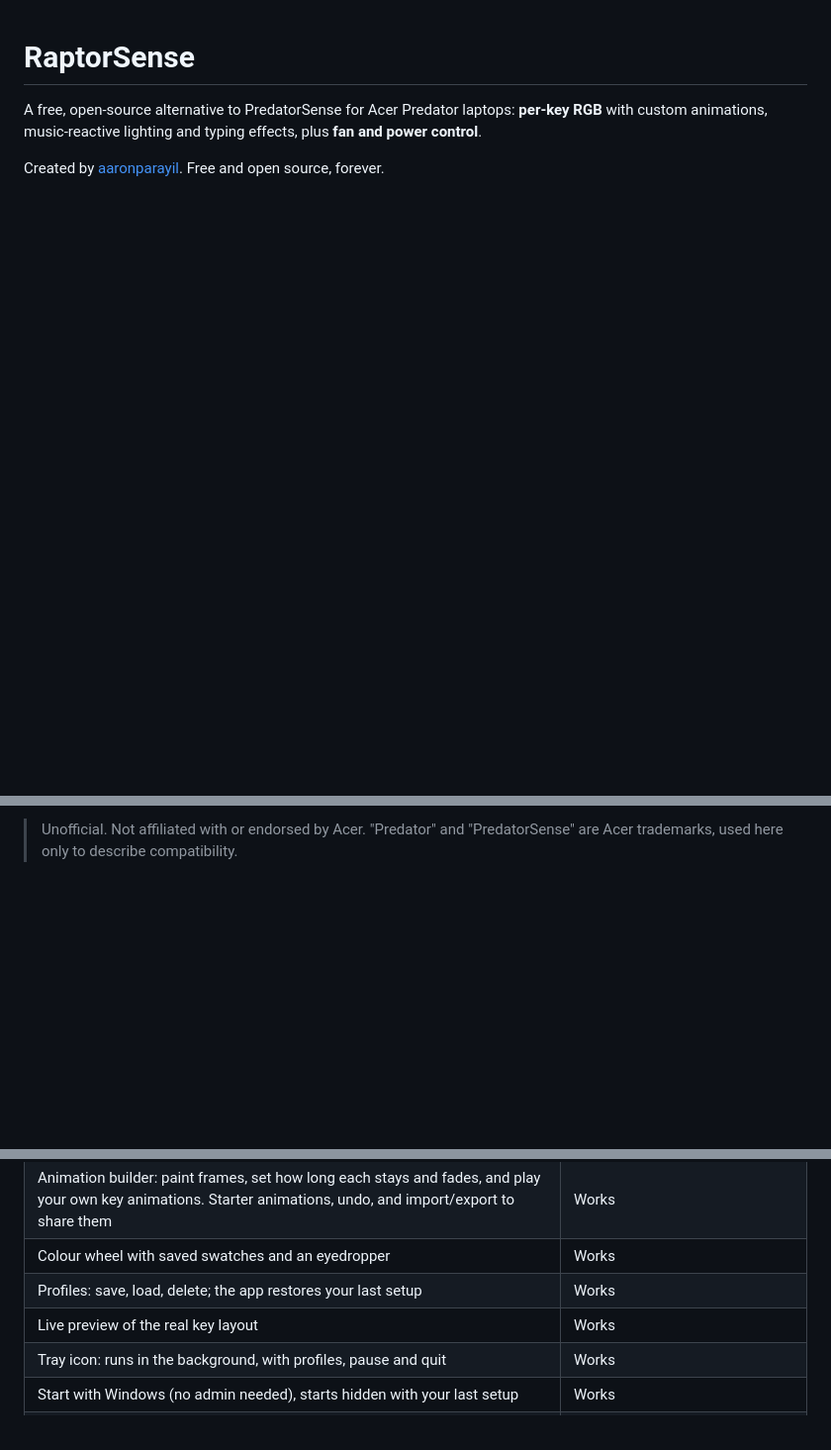
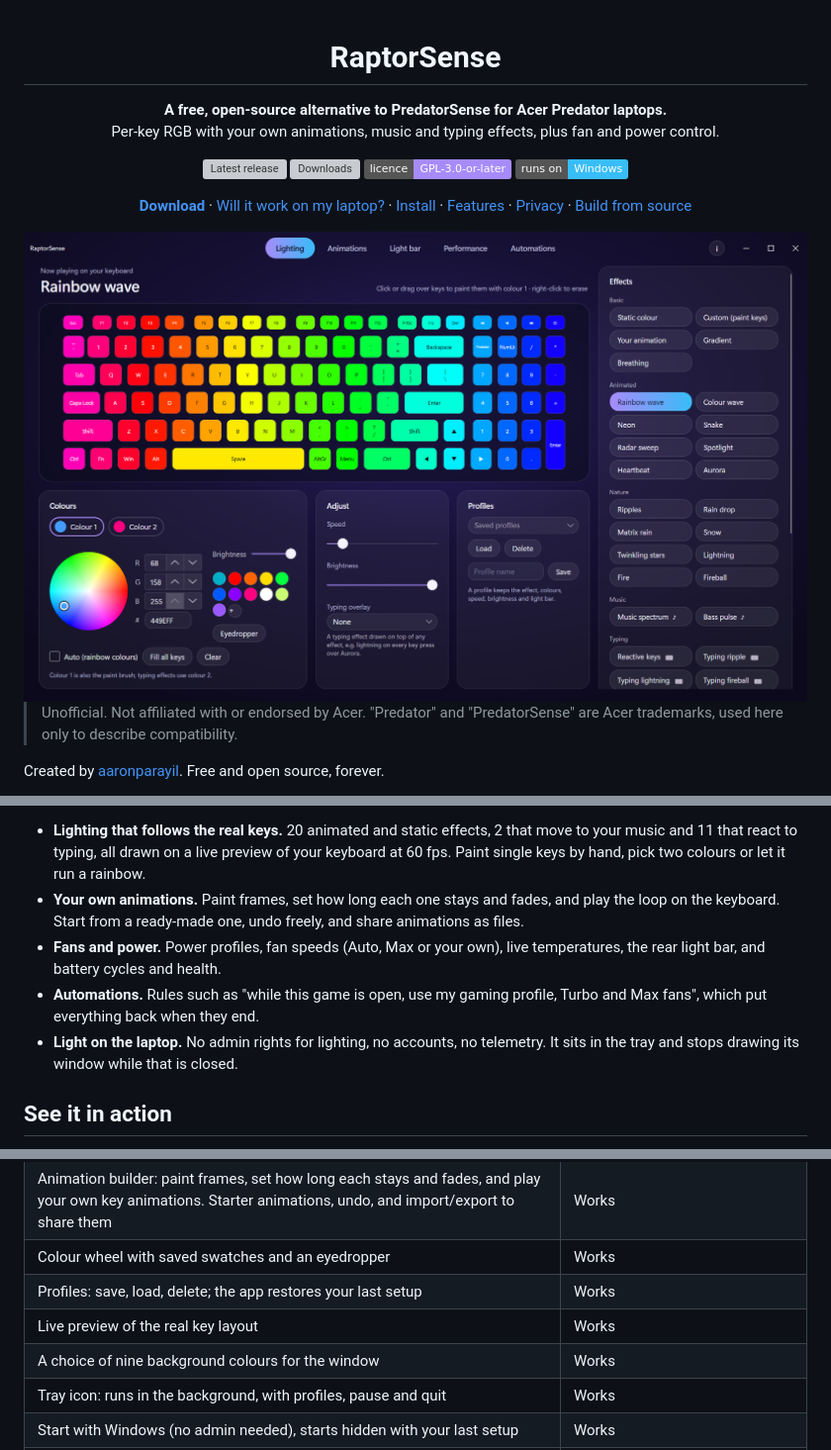
Before and after one commit to aaronparayil/RaptorSense, a Markdown page: README.md, 3 parts joined by grey strips. Shown at 99% size. Rendered like a GitHub page; pictures changed too: docs/screenshot.png; badges without logos; blank space fills up the shorter version; grey boxes are pictures that could not be loaded.

```diff
--- a/README.md
+++ b/README.md
@@ -1,7 +3,26 @@
 # RaptorSense
 
-A free, open-source alternative to PredatorSense for Acer Predator laptops: **per-key RGB** with custom animations,
-music-reactive lighting and typing effects, plus **fan and power control**.
+**A free, open-source alternative to PredatorSense for Acer Predator laptops.**<br>
+Per-key RGB with your own animations, music and typing effects, plus fan and power control.
+
+[![Latest release](https://img.shields.io/github/v/release/aaronparayil/RaptorSense?label=release&color=a78bfa)](https://github.com/aaronparayil/RaptorSense/releases/latest)
+[![Downloads](https://img.shields.io/github/downloads/aaronparayil/RaptorSense/total?color=38bdf8)](https://github.com/aaronparayil/RaptorSense/releases)
+[![Licence: GPL v3 or later](https://img.shields.io/badge/licence-GPL--3.0--or--later-a78bfa)](LICENSE)
+![Runs on Windows](https://img.shields.io/badge/runs%20on-Windows-38bdf8)
+
+[**Download**](https://github.com/aaronparayil/RaptorSense/releases/latest) ·
+[Will it work on my laptop?](#will-it-work-on-my-laptop) ·
+[Install](#install) ·
+[Features](#features) ·
+[Privacy](#privacy) ·
+[Build from source](#build-from-source)
+
+<img src="docs/screenshot.png" alt="The Lighting tab: a rainbow wave on the keyboard preview, with colours, speed, profiles and the list of effects around it" width="920">
+
+</div>
+
+> Unofficial. Not affiliated with or endorsed by Acer. "Predator" and "PredatorSense" are Acer trademarks,
+> used here only to describe compatibility.
 
 Created by [aaronparayil](https://github.com/aaronparayil). Free and open source, forever.
 
@@ -9,3 +30,15 @@ Created by [aaronparayil](https://github.com/aaronparayil). Free and open source
 
-> Unofficial. Not affiliated with or endorsed by Acer. "Predator" and "PredatorSense" are Acer trademarks,
-> used here only to describe compatibility.
+- **Lighting that follows the real keys.** 20 animated and static effects, 2 that move to your music and 11 that react
+  to typing, all drawn on a live preview of your keyboard at 60 fps. Paint single keys by hand, pick two colours or
+  let it run a rainbow.
+- **Your own animations.** Paint frames, set how long each one stays and fades, and play the loop on the keyboard.
+  Start from a ready-made one, undo freely, and share animations as files.
+- **Fans and power.** Power profiles, fan speeds (Auto, Max or your own), live temperatures, the rear light bar,
+  and battery cycles and health.
+- **Automations.** Rules such as "while this game is open, use my gaming profile, Turbo and Max fans", which put
+  everything back when they end.
+- **Light on the laptop.** No admin rights for lighting, no accounts, no telemetry. It sits in the tray and stops
+  drawing its window while that is closed.
+
+## See it in action
+
@@ -58,6 +96,7 @@ Lighting works without this. See [Fans and power modes](#fans-and-power-modes) f
 | Colour wheel with saved swatches and an eyedropper | Works |
 | Profiles: save, load, delete; the app restores your last setup | Works |
 | Live preview of the real key layout | Works |
+| A choice of nine background colours for the window | Works |
 | Tray icon: runs in the background, with profiles, pause and quit | Works |
 | Start with Windows (no admin needed), starts hidden with your last setup | Works |
 | Power profiles, fans (Auto / Max / Custom) and live temperatures | Works; needs fan control installed |
```
Also changed, not shown: other parts of README.md (+29 -6 lines), docs/animations.png (added).
